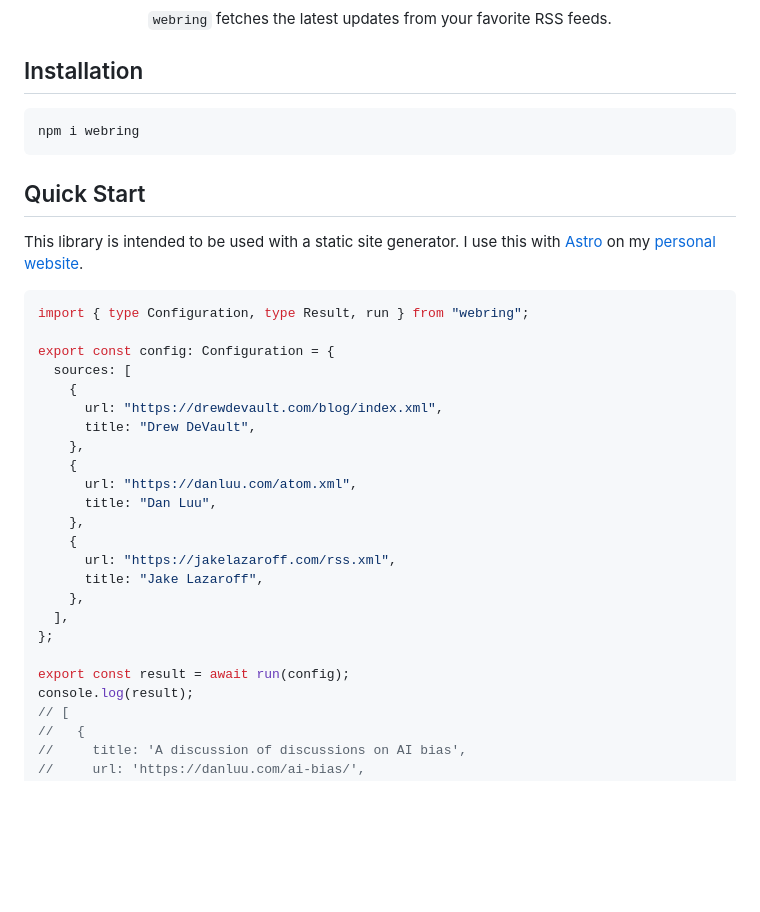
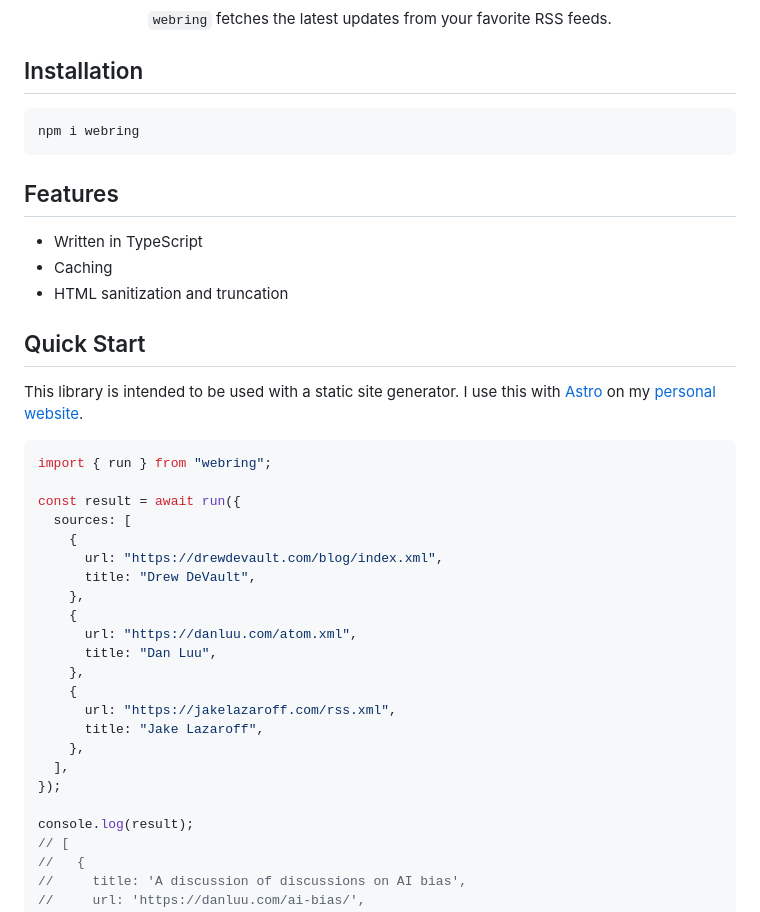
Before and after one commit to shepherdjerred/webring, a Markdown page: README.md, the part around the change. GitHub-like rendering; blank space fills up the shorter version.

Commit message:
docs: add feature section

````diff
--- a/README.md
+++ b/README.md
@@ -13,14 +13,20 @@
 npm i webring
 ```
 
+## Features
+
+- Written in TypeScript
+- Caching
+- HTML sanitization and truncation
+
 ## Quick Start
 
 This library is intended to be used with a static site generator. I use this with [Astro](https://astro.build/) on my [personal website](https://github.com/shepherdjerred/sjer.red/blob/1220ebef2e43956ba385402ed8529870e9084de8/src/components/BlogWebring.astro#L17-L22).
 
 ```typescript
-import { type Configuration, type Result, run } from "webring";
+import { run } from "webring";
 
-export const config: Configuration = {
+const result = await run({
   sources: [
     {
       url: "https://drewdevault.com/blog/index.xml",
@@ -35,9 +41,8 @@ export const config: Configuration = {
       title: "Jake Lazaroff",
     },
   ],
-};
+});
 
-export const result = await run(config);
 console.log(result);
 // [
 //   {
````
